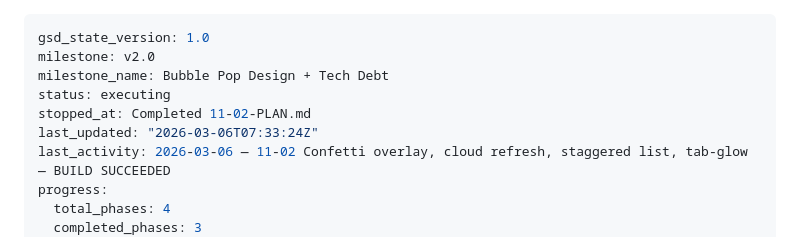
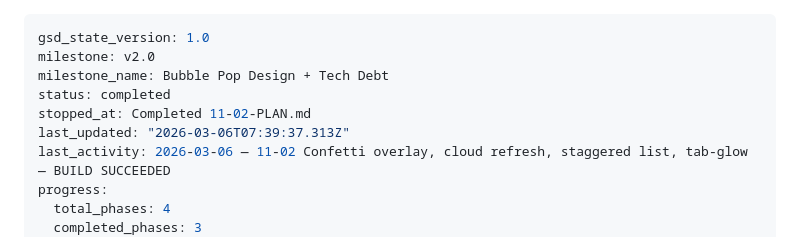
Before and after one commit to sandenskog/weatherfriends, a Markdown page: .planning/STATE.md, the part around the change. Rendered like a GitHub page.

Commit message:
docs(phase-11): complete phase execution

```diff
--- a/.planning/STATE.md
+++ b/.planning/STATE.md
@@ -2,9 +2,9 @@
 gsd_state_version: 1.0
 milestone: v2.0
 milestone_name: Bubble Pop Design + Tech Debt
-status: executing
+status: completed
 stopped_at: Completed 11-02-PLAN.md
-last_updated: "2026-03-06T07:33:24Z"
+last_updated: "2026-03-06T07:39:37.313Z"
 last_activity: 2026-03-06 — 11-02 Confetti overlay, cloud refresh, staggered list, tab-glow — BUILD SUCCEEDED
 progress:
   total_phases: 4
```
Also changed, not shown: .planning/ROADMAP.md (+1 -1 lines), 1 other file.
